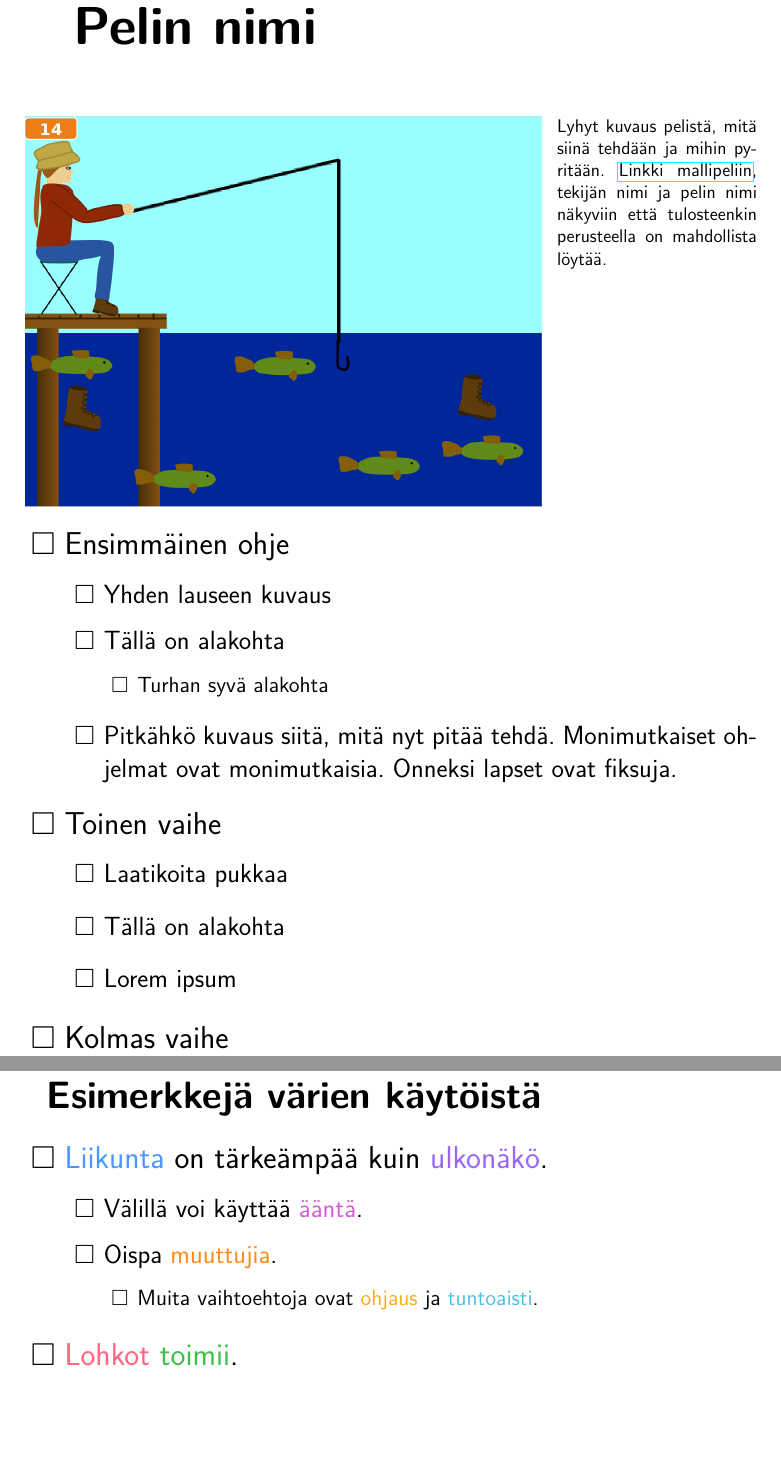
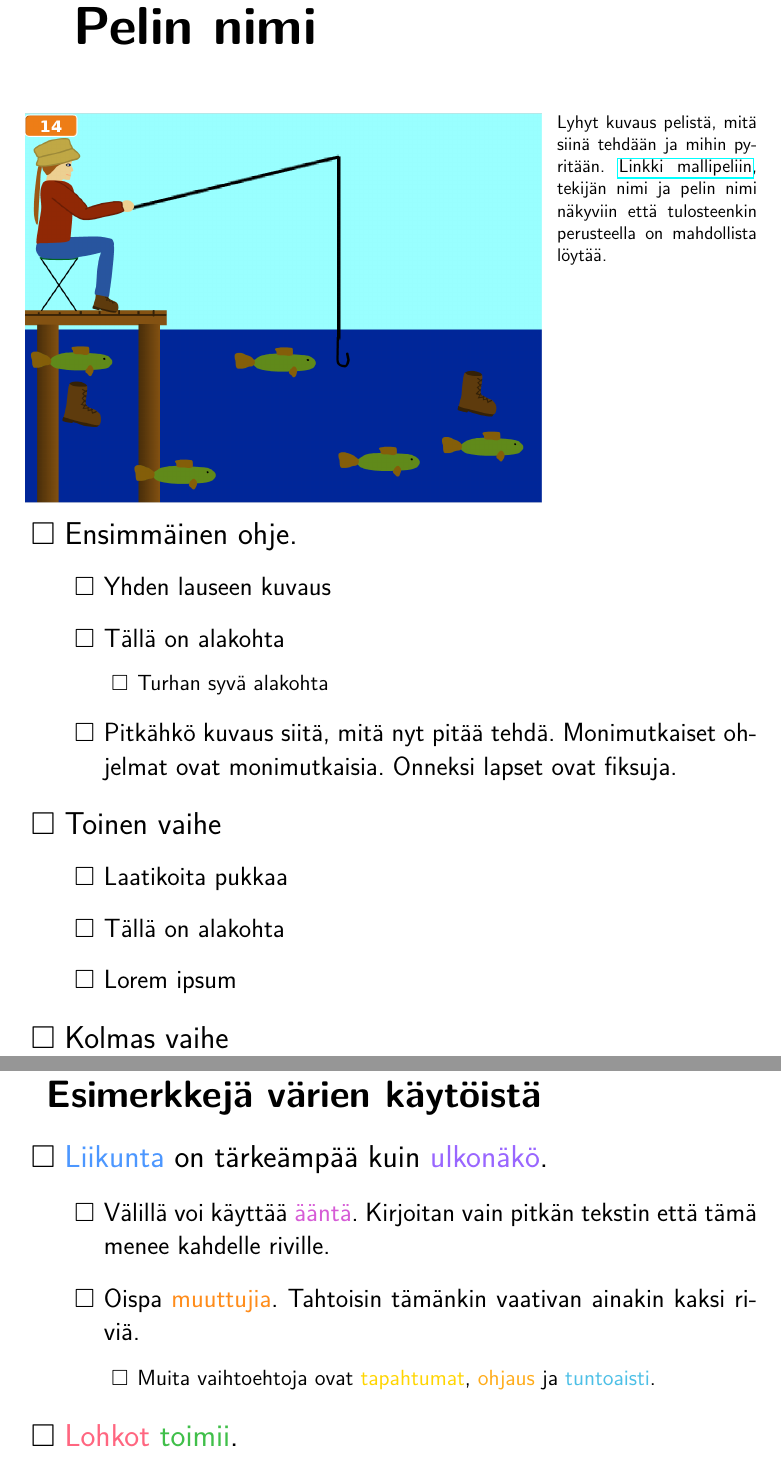
Before and after one commit to aajarven/lapsiohje, a LaTeX document (pohja.tex): two parts of pages 1 and 2 of 3, joined at a grey line, cut so that both start at the same text, the shorter picture padded with empty space. Compiled offline with pdfLaTeX.

Commit message:
tyhjät rivit ennen nestattuja vaihetasoja lisätty

```diff
--- a/pohja.tex
+++ b/pohja.tex
@@ -56,16 +56,19 @@
 \end{SCfigure}
 
 \begin{vaihetaso1}
-	\item Ensimmäinen ohje
+	\item Ensimmäinen ohje.
+
 	\begin{vaihetaso2}
 		\item Yhden lauseen kuvaus
 		\item Tällä on alakohta
+
 		\begin{vaihetaso3}
 			\item Turhan syvä alakohta
 		\end{vaihetaso3}
 		\item Pitkähkö kuvaus siitä, mitä nyt pitää tehdä. Monimutkaiset ohjelmat ovat monimutkaisia. Onneksi lapset ovat fiksuja.
 	\end{vaihetaso2}
 	\item Toinen vaihe
+
 	\begin{vaihetaso2}
 		\item Laatikoita pukkaa
 		\item Tällä on alakohta
@@ -78,13 +81,16 @@
 \subsection*{Esimerkkejä värien käytöistä}
 \begin{vaihetaso1}
 	\item \textcolor{liike}{Liikunta} on tärkeämpää kuin \textcolor{ulkonako}{ulkonäkö}.
+
 	\begin{vaihetaso2}
-		\item Välillä voi käyttää \textcolor{aani}{ääntä}.
-		\item Oispa \textcolor{muuttujat}{muuttujia}.
+		\item Välillä voi käyttää \textcolor{aani}{ääntä}. Kirjoitan vain pitkän tekstin että tämä menee kahdelle riville.
+		\item Oispa \textcolor{muuttujat}{muuttujia}. Tahtoisin tämänkin vaativan ainakin kaksi riviä.
+
 		\begin{vaihetaso3}
-			\item Muita vaihtoehtoja ovat \textcolor{ohjaus}{ohjaus} ja \textcolor{tuntoaisti}{tuntoaisti}.
+			\item Muita vaihtoehtoja ovat \textcolor{tapahtumat}{tapahtumat}, \textcolor{ohjaus}{ohjaus} ja \textcolor{tuntoaisti}{tuntoaisti}.
 		\end{vaihetaso3}
 	\end{vaihetaso2}
+
 	\item \textcolor{lohkot}{Lohkot} \textcolor{toiminnot}{toimii}.
 	\item \textcolor{laajennus}{Kynä} on uudessa Scratchissa laajennus eli samalla värillä kuin esimerkiksi \textcolor{laajennus}{musiikki-} ja \textcolor{laajennus}{käännöspalikat}.
 	\item Myös vanhan scratchin värejä voi tarvittaessa käyttää. Ne on merkattu numerolla 2 nimen lopussa, esim \textcolor{lohkot2}{vanhat lohkot}.
```
Also changed, not shown: pohja.pdf, pohja.tex (4 more changed lines).
